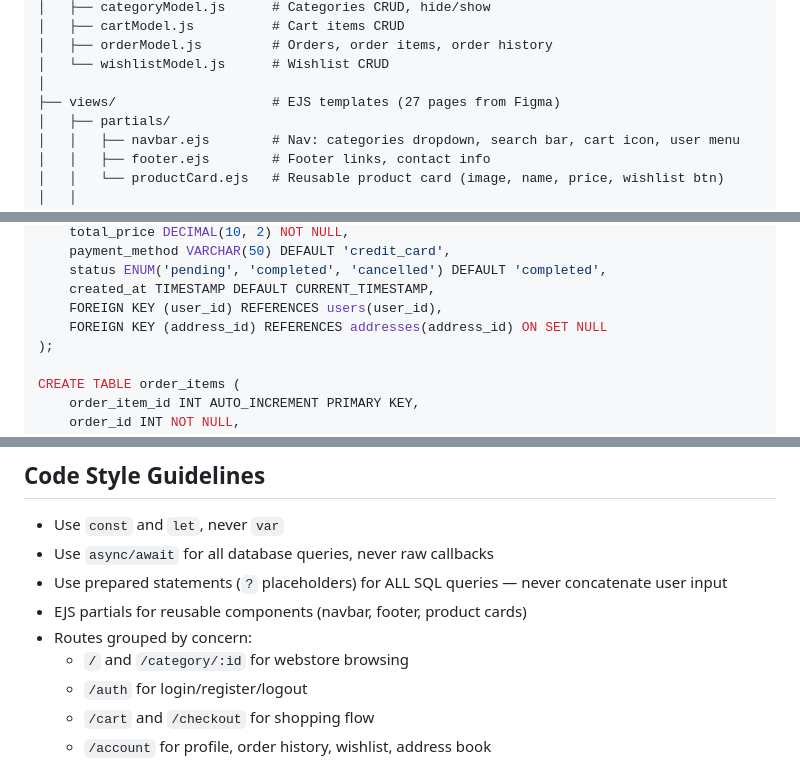
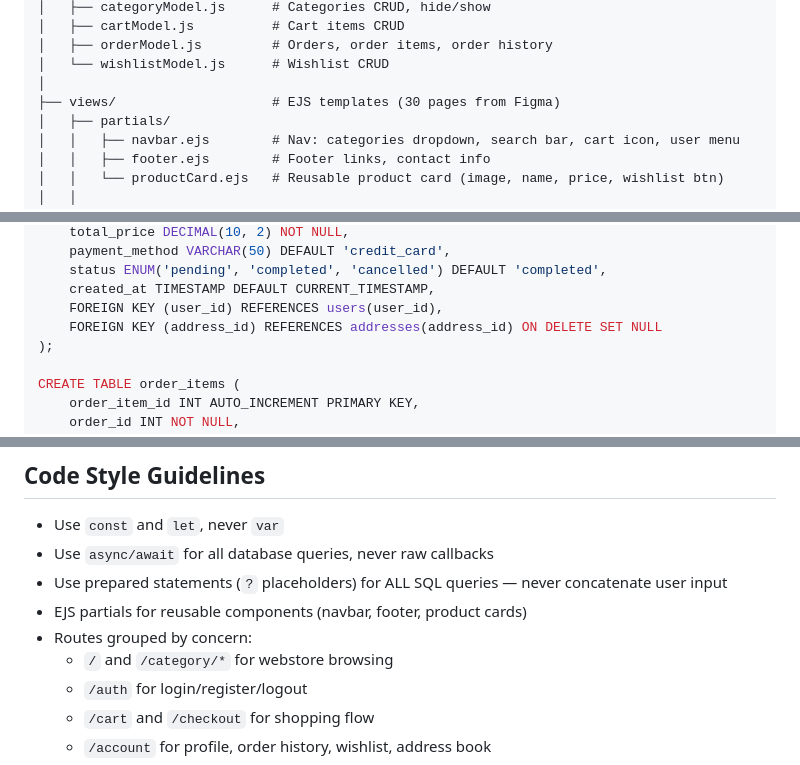
Before and after one commit to lold7/testWebProject, a Markdown page: README.md, 3 parts joined by grey strips. Drawn GitHub-style.

```diff
--- a/README.md
+++ b/README.md
@@ -73,7 +73,7 @@ online-book-webstore/
 │   ├── orderModel.js         # Orders, order items, order history
 │   └── wishlistModel.js      # Wishlist CRUD
 │
-├── views/                    # EJS templates (27 pages from Figma)
+├── views/                    # EJS templates (30 pages from Figma)
 │   ├── partials/
 │   │   ├── navbar.ejs        # Nav: categories dropdown, search bar, cart icon, user menu
 │   │   ├── footer.ejs        # Footer links, contact info
@@ -312,7 +316,7 @@ CREATE TABLE orders (
     status ENUM('pending', 'completed', 'cancelled') DEFAULT 'completed',
     created_at TIMESTAMP DEFAULT CURRENT_TIMESTAMP,
     FOREIGN KEY (user_id) REFERENCES users(user_id),
-    FOREIGN KEY (address_id) REFERENCES addresses(address_id) ON SET NULL
+    FOREIGN KEY (address_id) REFERENCES addresses(address_id) ON DELETE SET NULL
 );
 
 CREATE TABLE order_items (
@@ -633,7 +637,7 @@ docker-compose down            # Stop containers
 - Use prepared statements (`?` placeholders) for ALL SQL queries — never concatenate user input
 - EJS partials for reusable components (navbar, footer, product cards)
 - Routes grouped by concern:
-  - `/` and `/category/:id` for webstore browsing
+  - `/` and `/category/*` for webstore browsing
   - `/auth` for login/register/logout
   - `/cart` and `/checkout` for shopping flow
   - `/account` for profile, order history, wishlist, address book
```
Also changed, not shown: other parts of README.md (+12 -8 lines).
